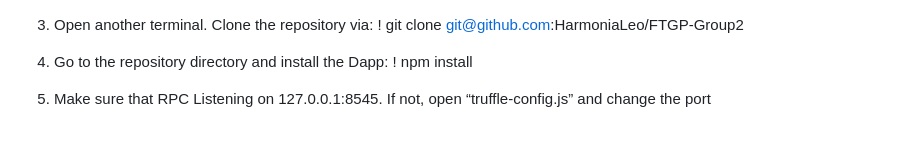
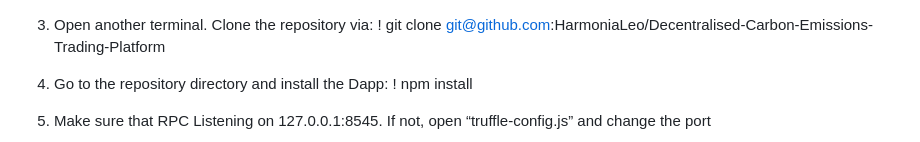
Before and after one commit to HarmoniaLeo/Decentralised-Carbon-Emissions-Trading-Platform, a Markdown page: README.md, the part around the change. Rendered like a GitHub page.

```diff
--- a/README.md
+++ b/README.md
@@ -19,7 +19,7 @@ We denote the command to be entered on the terminal as: ! command
 
    <img src="media/image-20220511012418579.png" alt="image-20220511012418579" width="50%" />
 
-3. Open another terminal. Clone the repository via: ! git clone git@github.com:HarmoniaLeo/FTGP-Group2
+3. Open another terminal. Clone the repository via: ! git clone git@github.com:HarmoniaLeo/Decentralised-Carbon-Emissions-Trading-Platform
 
 4. Go to the repository directory and install the Dapp: ! npm install
 
```
